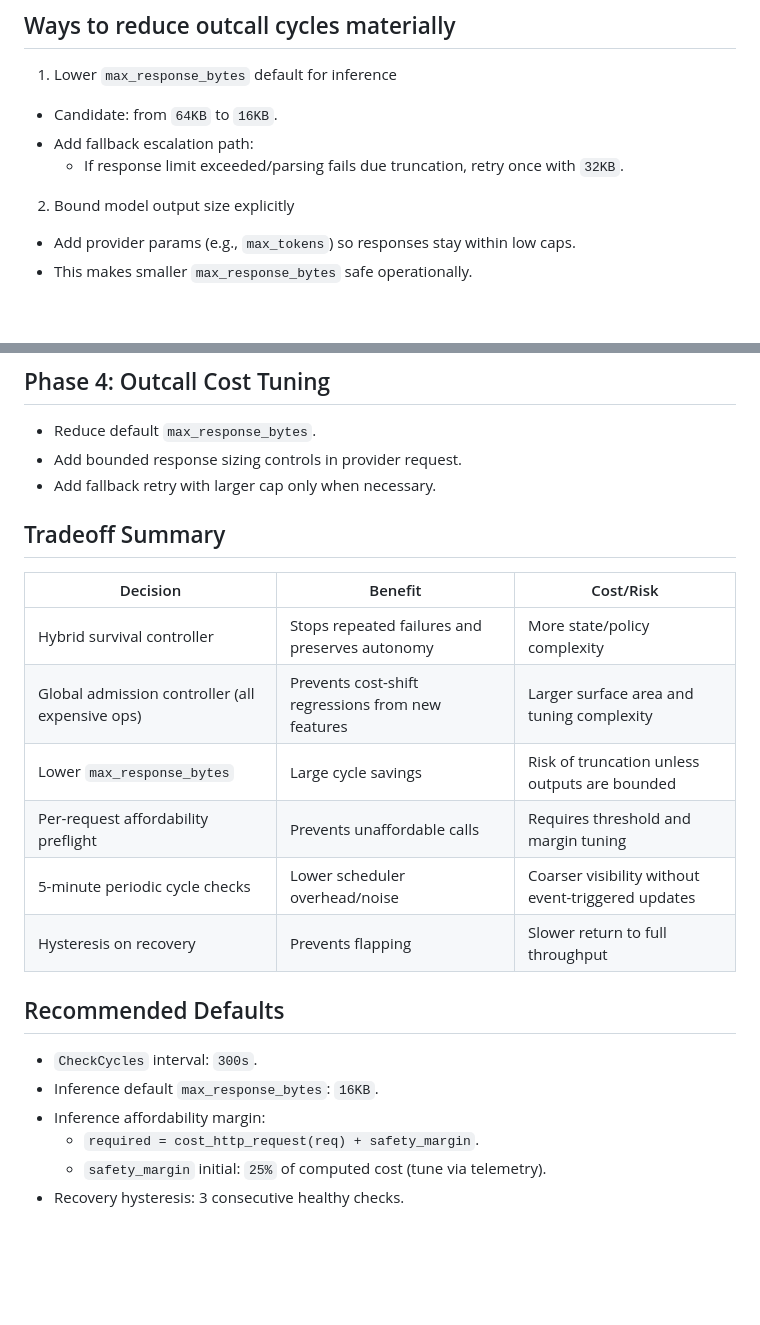
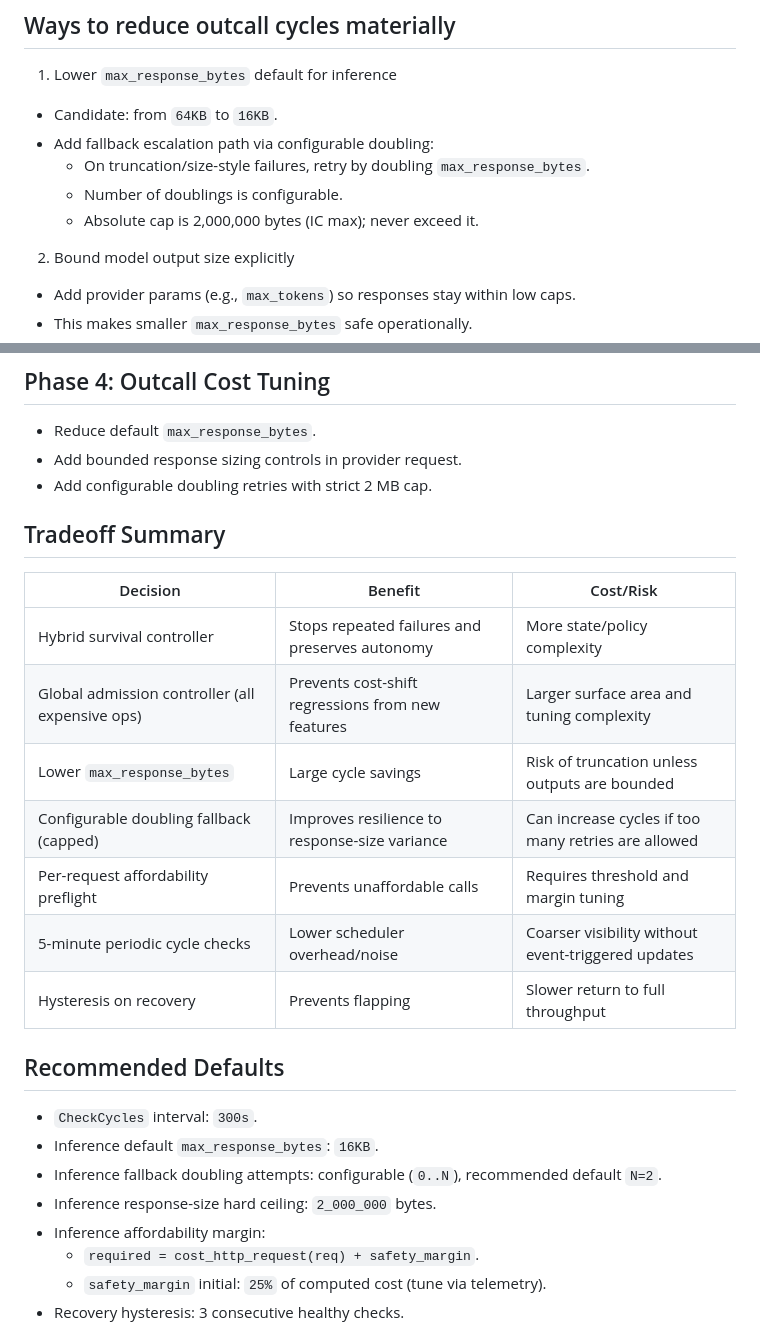
Before and after one commit to 0x21e8/ic-automaton, a Markdown page: docs/design/CYCLES_SURVIVAL_MODE_AND_HTTPS_OUTCALL_COST_CONTROL.md, 2 parts joined by grey strips. Rendered like a GitHub page; blank space fills up the shorter version.

Commit message:
Add configurable doubling retry plan with 2MB outcall cap

```diff
--- a/docs/design/CYCLES_SURVIVAL_MODE_AND_HTTPS_OUTCALL_COST_CONTROL.md
+++ b/docs/design/CYCLES_SURVIVAL_MODE_AND_HTTPS_OUTCALL_COST_CONTROL.md
@@ -274,8 +274,10 @@ Improvements still needed:
 
 1. Lower `max_response_bytes` default for inference
 - Candidate: from `64KB` to `16KB`.
-- Add fallback escalation path:
-  - If response limit exceeded/parsing fails due truncation, retry once with `32KB`.
+- Add fallback escalation path via configurable doubling:
+  - On truncation/size-style failures, retry by doubling `max_response_bytes`.
+  - Number of doublings is configurable.
+  - Absolute cap is 2,000,000 bytes (IC max); never exceed it.
 
 2. Bound model output size explicitly
 - Add provider params (e.g., `max_tokens`) so responses stay within low caps.
@@ -318,7 +320,7 @@ Improvements still needed:
 ## Phase 4: Outcall Cost Tuning
 - Reduce default `max_response_bytes`.
 - Add bounded response sizing controls in provider request.
-- Add fallback retry with larger cap only when necessary.
+- Add configurable doubling retries with strict 2 MB cap.
 
 ## Tradeoff Summary
 
@@ -327,6 +329,7 @@ Improvements still needed:
 | Hybrid survival controller | Stops repeated failures and preserves autonomy | More state/policy complexity |
 | Global admission controller (all expensive ops) | Prevents cost-shift regressions from new features | Larger surface area and tuning complexity |
 | Lower `max_response_bytes` | Large cycle savings | Risk of truncation unless outputs are bounded |
+| Configurable doubling fallback (capped) | Improves resilience to response-size variance | Can increase cycles if too many retries are allowed |
 | Per-request affordability preflight | Prevents unaffordable calls | Requires threshold and margin tuning |
 | 5-minute periodic cycle checks | Lower scheduler overhead/noise | Coarser visibility without event-triggered updates |
 | Hysteresis on recovery | Prevents flapping | Slower return to full throughput |
@@ -335,6 +338,8 @@ Improvements still needed:
 
 - `CheckCycles` interval: `300s`.
 - Inference default `max_response_bytes`: `16KB`.
+- Inference fallback doubling attempts: configurable (`0..N`), recommended default `N=2`.
+- Inference response-size hard ceiling: `2_000_000` bytes.
 - Inference affordability margin:
   - `required = cost_http_request(req) + safety_margin`.
   - `safety_margin` initial: `25%` of computed cost (tune via telemetry).
```
Also changed, not shown: tasks.md (+4 -2 lines).
